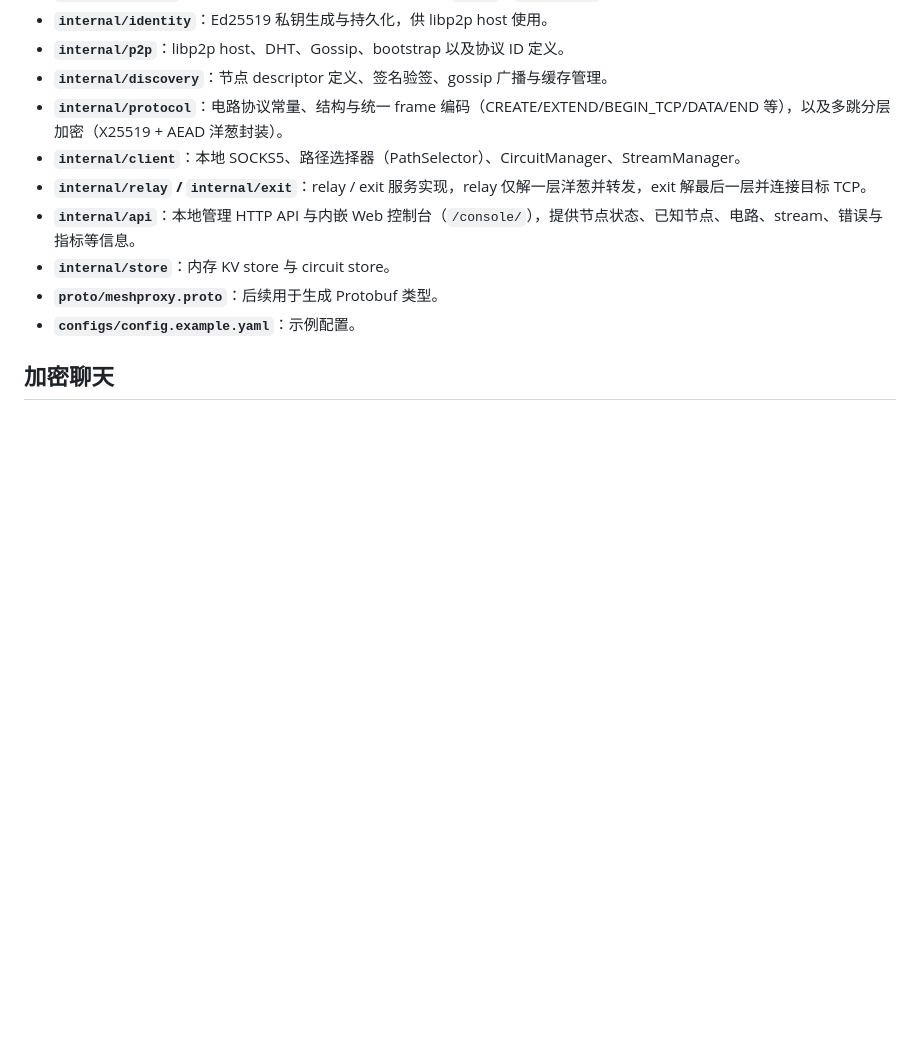
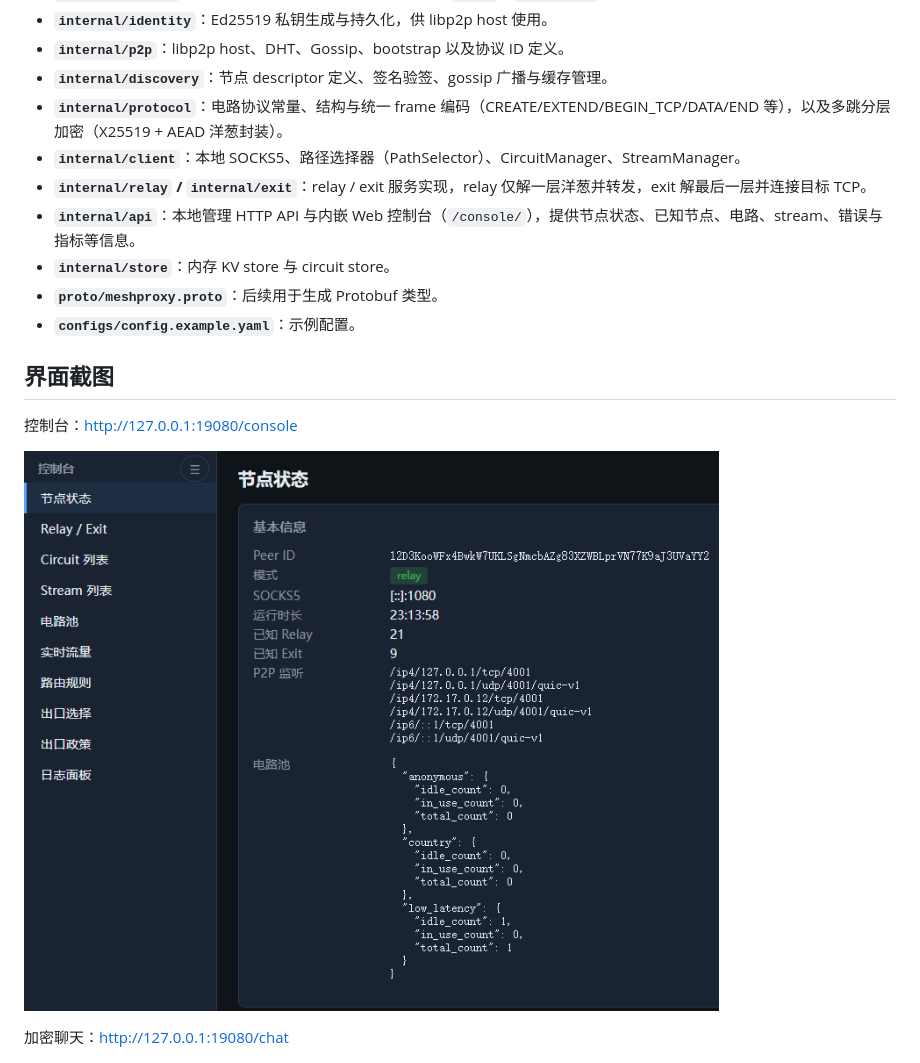
Before and after one commit to chenjia404/meshproxy, a Markdown page: README.md, the part around one of its changes. Rendered like a GitHub page; pictures changed too: image-1.png (added); blank space fills up the shorter version.

Commit message:
添加截图

```diff
--- a/README.md
+++ b/README.md
@@ -22,8 +24,15 @@ meshproxy 是一个使用 Go 编写的“去中心化匿名代理网络 + 本地
 - **`proto/meshproxy.proto`**：后续用于生成 Protobuf 类型。
 - **`configs/config.example.yaml`**：示例配置。
 
-加密聊天
+界面截图
 --------
+
+控制台：http://127.0.0.1:19080/console
+
+![alt text](image-1.png)
+
+
+加密聊天：http://127.0.0.1:19080/chat
 
 ![alt text](image.png)
 
```
Also changed, not shown: other parts of README.md (+2 -0 lines).
